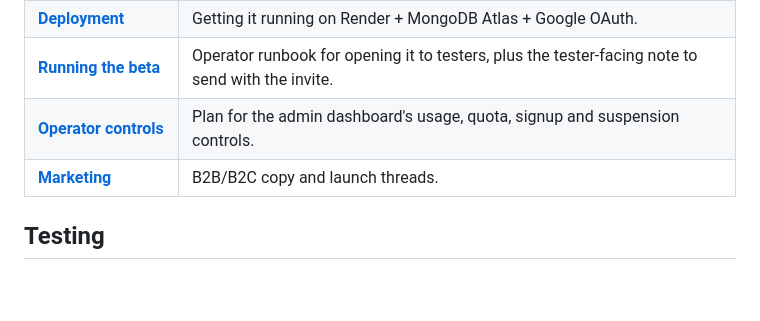
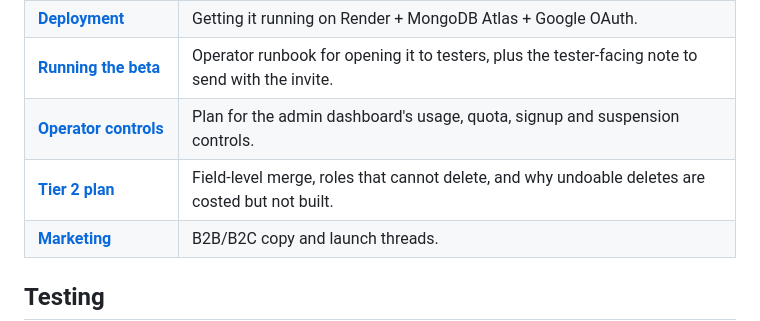
Before and after one commit to Mohamed-AH/crmbuilder, a Markdown page: README.md, the part around the change. Drawn GitHub-style; blank space fills up the shorter version.

```diff
--- a/README.md
+++ b/README.md
@@ -30,6 +30,7 @@ A **modular CRM builder for small businesses** — an installable, offline-first
 | **[Deployment](DEPLOYMENT.md)** | Getting it running on Render + MongoDB Atlas + Google OAuth. |
 | **[Running the beta](docs/BETA.md)** | Operator runbook for opening it to testers, plus the tester-facing note to send with the invite. |
 | **[Operator controls](docs/OPERATOR-CONTROLS.md)** | Plan for the admin dashboard's usage, quota, signup and suspension controls. |
+| **[Tier 2 plan](docs/TIER-2.md)** | Field-level merge, roles that cannot delete, and why undoable deletes are costed but not built. |
 | **[Marketing](MARKETING.md)** | B2B/B2C copy and launch threads. |
 
 ## Testing
```
Also changed, not shown: CLAUDE.md (+46 -0 lines), docs/TIER-2.md (added, +150 -0 lines).
